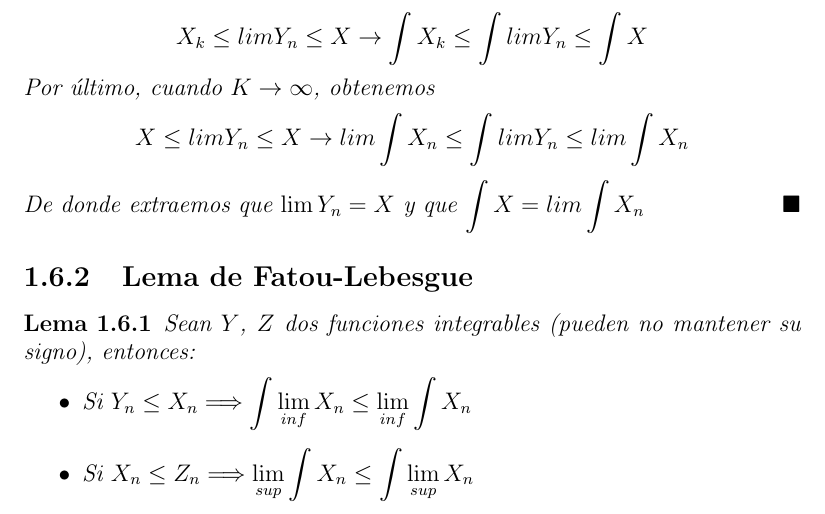
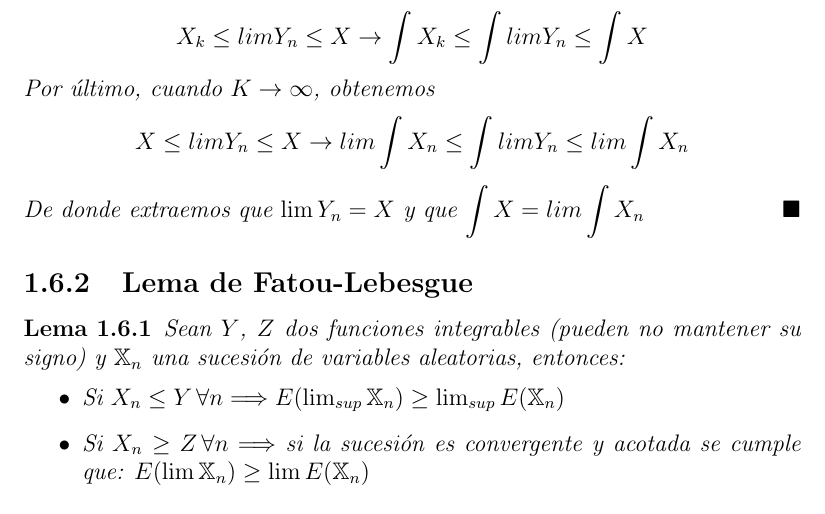
Before and after one commit to santidediego/Probabilidad-I-DGIIM, a LaTeX book (apuntes.tex): part of page 18 of 23, cut so that both start at the same text. Compiled offline with pdfLaTeX.

Commit message:
Corregido lema de fatou-lebesgue

```diff
--- a/apuntes.tex
+++ b/apuntes.tex
@@ -315,10 +315,10 @@ De donde extraemos que $\lim Y_n = X$ y que $\displaystyle \int X = lim \int X_n
 
 \subsection{Lema de Fatou-Lebesgue}
 \begin{lemma}
-Sean $Y$, $Z$ dos funciones integrables (pueden no mantener su signo), entonces:
+Sean $Y$, $Z$ dos funciones integrables (pueden no mantener su signo) y $\mathbb{X}_n$ una sucesión de variables aleatorias, entonces:
 \begin{itemize}
-\item Si $Y_n\leq X_n\Longrightarrow \displaystyle\int\displaystyle\lim_{inf}X_n\leq\displaystyle\lim_{inf}\displaystyle\int X_n$
-\item Si $X_n\leq Z_n\Longrightarrow \displaystyle\lim_{sup}\displaystyle\int X_n\leq \displaystyle\int\displaystyle\lim_{sup} X_n$
+\item Si $X_n\leq Y \, \forall n \Longrightarrow E(\lim_{sup}\mathbb{X}_n)\geq\lim_{sup}E(\mathbb{X}_n)$
+\item  Si $X_n\geq Z \, \forall n \Longrightarrow$ si la sucesión es convergente y acotada se cumple que: $E(\lim\mathbb{X}_n)\geq\lim E(\mathbb{X}_n)$
 \end{itemize}
 \end{lemma}
 
```
Also changed, not shown: 1 other file.
